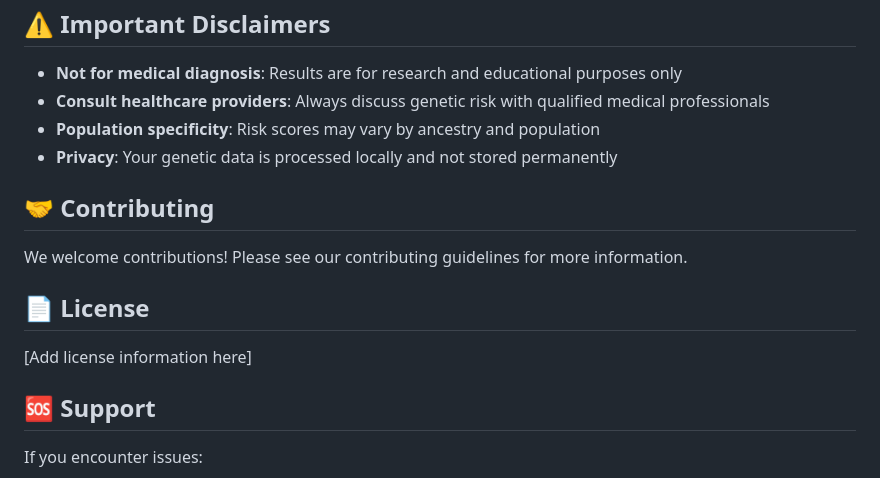
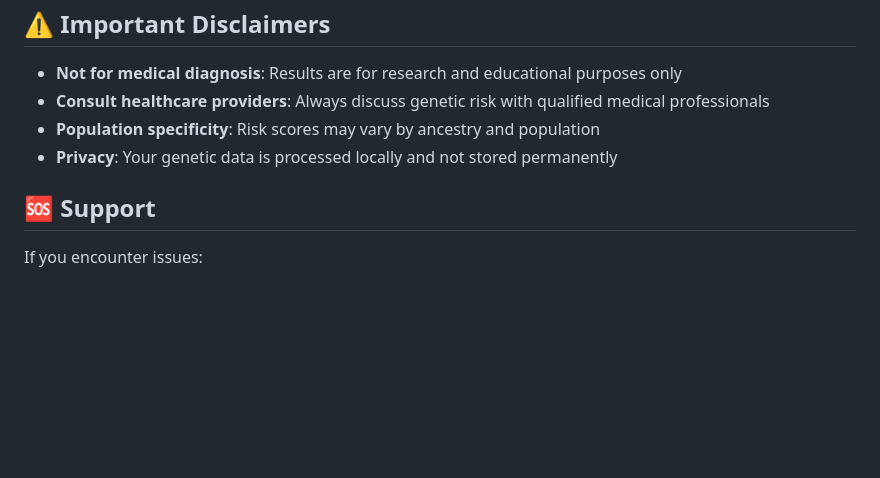
Before and after one commit to mkkoshkina/RAdar, a Markdown page: README.md, the part around the change. Drawn GitHub-style; blank space fills up the shorter version.

```diff
--- a/README.md
+++ b/README.md
@@ -108,14 +108,6 @@ This repository contains:
 - **Population specificity**: Risk scores may vary by ancestry and population
 - **Privacy**: Your genetic data is processed locally and not stored permanently
 
-## 🤝 Contributing
-
-We welcome contributions! Please see our contributing guidelines for more information.
-
-## 📄 License
-
-[Add license information here]
-
 ## 🆘 Support
 
 If you encounter issues:
```
